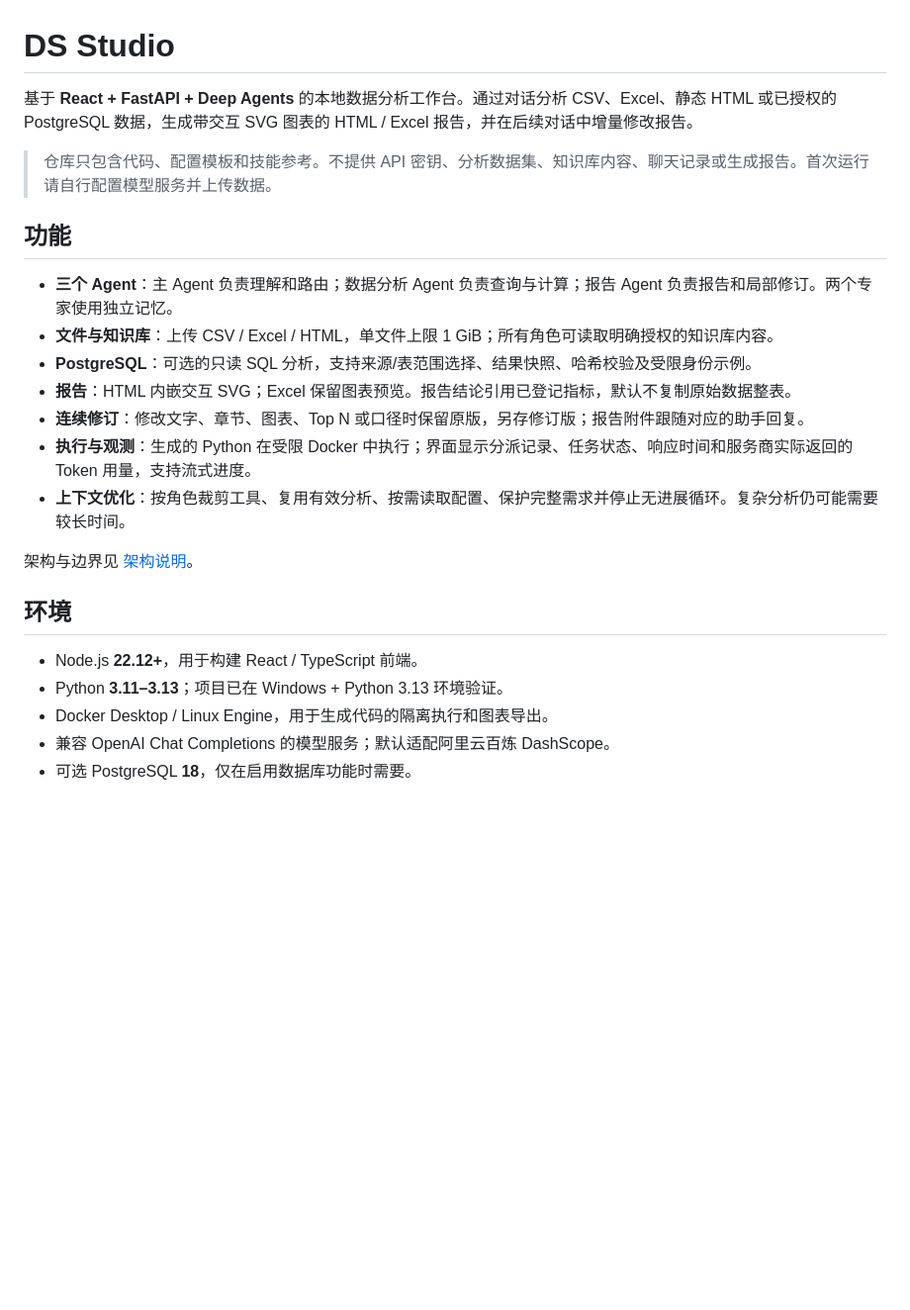
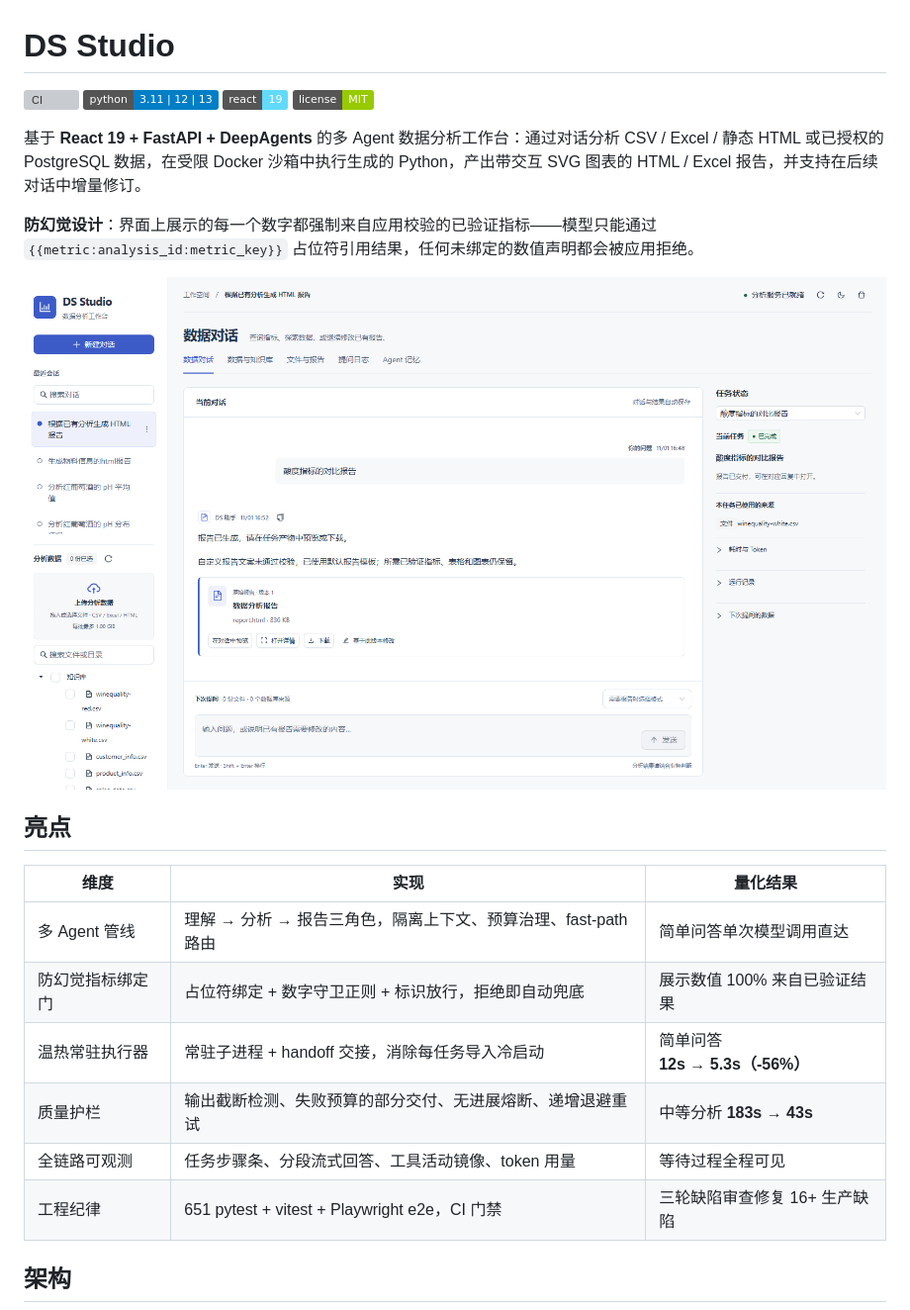
Before and after one commit to 19238daig/DS-Studio, a Markdown page: README.md, the part around one of its changes. Shown at 99% size. GitHub-like rendering; pictures changed too: docs/screenshots/workbench-chat.png (added); badges without logos; blank space fills up the shorter version; grey boxes are pictures that could not be loaded.

```diff
--- a/README.md
+++ b/README.md
@@ -1,26 +1,26 @@
 # DS Studio
 
-基于 **React + FastAPI + Deep Agents** 的本地数据分析工作台。通过对话分析 CSV、Excel、静态 HTML 或已授权的 PostgreSQL 数据，生成带交互 SVG 图表的 HTML / Excel 报告，并在后续对话中增量修改报告。
+[![CI](https://github.com/19238daig/DS-Studio/actions/workflows/ci.yml/badge.svg)](https://github.com/19238daig/DS-Studio/actions/workflows/ci.yml)
+![Python](https://img.shields.io/badge/python-3.11%20%7C%2012%20%7C%2013-blue)
+![React](https://img.shields.io/badge/react-19-61dafb)
+![License](https://img.shields.io/badge/license-MIT-green)
 
-> 仓库只包含代码、配置模板和技能参考。不提供 API 密钥、分析数据集、知识库内容、聊天记录或生成报告。首次运行请自行配置模型服务并上传数据。
+基于 **React 19 + FastAPI + DeepAgents** 的多 Agent 数据分析工作台：通过对话分析 CSV / Excel / 静态 HTML 或已授权的 PostgreSQL 数据，在受限 Docker 沙箱中执行生成的 Python，产出带交互 SVG 图表的 HTML / Excel 报告，并支持在后续对话中增量修订。
 
-## 功能
+**防幻觉设计**：界面上展示的每一个数字都强制来自应用校验的已验证指标——模型只能通过 `{{metric:analysis_id:metric_key}}` 占位符引用结果，任何未绑定的数值声明都会被应用拒绝。
 
-- **三个 Agent**：主 Agent 负责理解和路由；数据分析 Agent 负责查询与计算；报告 Agent 负责报告和局部修订。两个专家使用独立记忆。
-- **文件与知识库**：上传 CSV / Excel / HTML，单文件上限 1 GiB；所有角色可读取明确授权的知识库内容。
-- **PostgreSQL**：可选的只读 SQL 分析，支持来源/表范围选择、结果快照、哈希校验及受限身份示例。
-- **报告**：HTML 内嵌交互 SVG；Excel 保留图表预览。报告结论引用已登记指标，默认不复制原始数据整表。
-- **连续修订**：修改文字、章节、图表、Top N 或口径时保留原版，另存修订版；报告附件跟随对应的助手回复。
-- **执行与观测**：生成的 Python 在受限 Docker 中执行；界面显示分派记录、任务状态、响应时间和服务商实际返回的 Token 用量，支持流式进度。
-- **上下文优化**：按角色裁剪工具、复用有效分析、按需读取配置、保护完整需求并停止无进展循环。复杂分析仍可能需要较长时间。
+![DS Studio 工作台](docs/screenshots/workbench-chat.png)
 
-架构与边界见 [架构说明](docs/ARCHITECTURE.md)。
+## 亮点
 
-## 环境
+| 维度 | 实现 | 量化结果 |
+|---|---|---|
+| 多 Agent 管线 | 理解 → 分析 → 报告三角色，隔离上下文、预算治理、fast-path 路由 | 简单问答单次模型调用直达 |
+| 防幻觉指标绑定门 | 占位符绑定 + 数字守卫正则 + 标识放行，拒绝即自动兜底 | 展示数值 100% 来自已验证结果 |
+| 温热常驻执行器 | 常驻子进程 + handoff 交接，消除每任务导入冷启动 | 简单问答 **12s → 5.3s（-56%）** |
+| 质量护栏 | 输出截断检测、失败预算的部分交付、无进展熔断、递增退避重试 | 中等分析 **183s → 43s** |
+| 全链路可观测 | 任务步骤条、分段流式回答、工具活动镜像、token 用量 | 等待过程全程可见 |
+| 工程纪律 | 651 pytest + vitest + Playwright e2e，CI 门禁 | 三轮缺陷审查修复 16+ 生产缺陷 |
 
-- Node.js **22.12+**，用于构建 React / TypeScript 前端。
-- Python **3.11–3.13**；项目已在 Windows + Python 3.13 环境验证。
-- Docker Desktop / Linux Engine，用于生成代码的隔离执行和图表导出。
-- 兼容 OpenAI Chat Completions 的模型服务；默认适配阿里云百炼 DashScope。
-- 可选 PostgreSQL **18**，仅在启用数据库功能时需要。
+## 架构
 
```
Also changed, not shown: other parts of README.md (+34 -52 lines), docs/agent-career-roadmap.md (added, +79 -0 lines), docs/screenshots/workbench-inspector.png (added), 1 other file.
